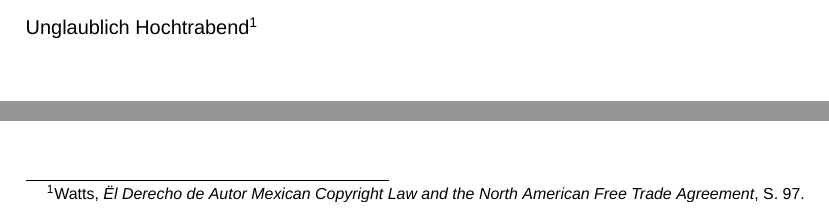
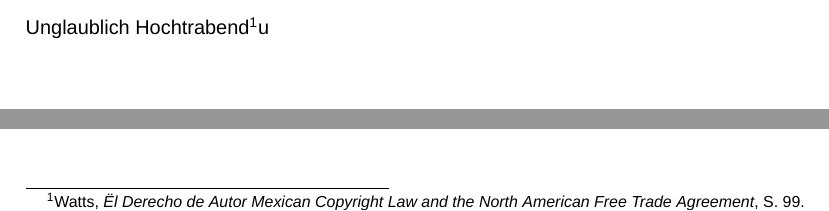
Before and after one commit to vale981/semi_mirror, a LaTeX document (semi_main.tex, which reads Kapitel/01/10.tex): two parts of page 3 of 26, joined at a grey line, cut so that both start at the same text. Compiled offline with XeLaTeX; a missing font is replaced by an installed copy or a similar font.

Commit message:
nothing special

```diff
--- a/Kapitel/01/10.tex
+++ b/Kapitel/01/10.tex
@@ -1,2 +1,2 @@
 \section{Geschichte der Erzeugung elektrischer Energie}
-Unglaublich Hochtrabend\footcite[97]{Watts1993}
+Unglaublich Hochtrabend\footcite[99]{Watts1993}u
```
